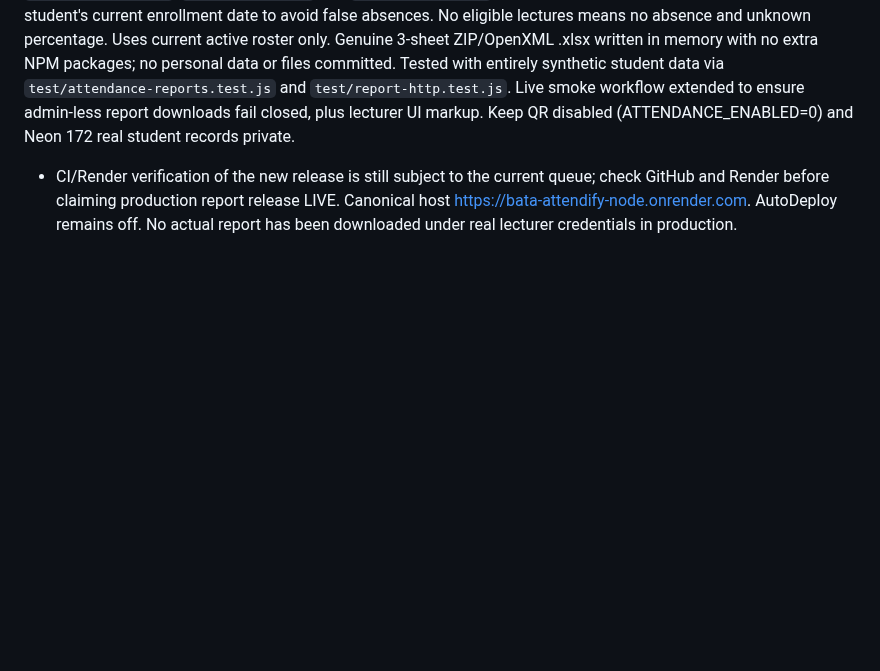
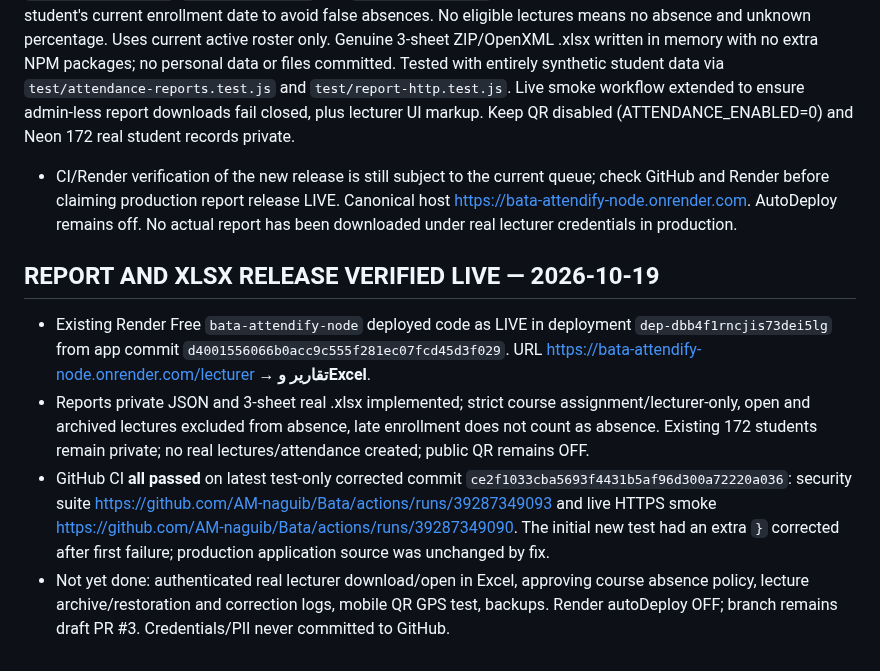
Before and after one commit to AM-naguib/Bata, a Markdown page: docs/MEMORY.md, the part around the change. Rendered like a GitHub page; blank space fills up the shorter version.

Commit message:
docs: confirm successful live reporting release and final green security/HTTPS tests

```diff
--- a/docs/MEMORY.md
+++ b/docs/MEMORY.md
@@ -196,3 +196,10 @@ Owner directly asked assistant to fix Render deployment. Render connector cannot
 ## COURSE REPORTS AND GENUINE XLSX IMPLEMENTED — 2026-10-19
 Owner said continue building remaining Attendify functionality; prioritized reporting before enabling QR. On feature branch `feature/superadmin-accounts-courses` added `lib/attendance-reports.js`, `lib/report-excel.js`, authenticated report + Excel endpoints in `lib/http-app.js`, report tab & filtering/export controls in `public/portal.html`, `public/app-v2.js` and `public/app-v2.css`. Reports use closed unarchived lectures and student's current enrollment date to avoid false absences. No eligible lectures means no absence and unknown percentage. Uses current active roster only. Genuine 3-sheet ZIP/OpenXML .xlsx written in memory with no extra NPM packages; no personal data or files committed. Tested with entirely synthetic student data via `test/attendance-reports.test.js` and `test/report-http.test.js`. Live smoke workflow extended to ensure admin-less report downloads fail closed, plus lecturer UI markup. Keep QR disabled (ATTENDANCE_ENABLED=0) and Neon 172 real student records private.
 - CI/Render verification of the new release is still subject to the current queue; check GitHub and Render before claiming production report release LIVE. Canonical host https://bata-attendify-node.onrender.com. AutoDeploy remains off. No actual report has been downloaded under real lecturer credentials in production.
+
+
+## REPORT AND XLSX RELEASE VERIFIED LIVE — 2026-10-19
+- Existing Render Free `bata-attendify-node` deployed code as LIVE in deployment `dep-dbb4f1rncjis73dei5lg` from app commit `d4001556066b0acc9c555f281ec07fcd45d3f029`. URL https://bata-attendify-node.onrender.com/lecturer → **تقارير وExcel**.
+- Reports private JSON and 3-sheet real .xlsx implemented; strict course assignment/lecturer-only, open and archived lectures excluded from absence, late enrollment does not count as absence. Existing 172 students remain private; no real lectures/attendance created; public QR remains OFF.
+- GitHub CI **all passed** on latest test-only corrected commit `ce2f1033cba5693f4431b5af96d300a72220a036`: security suite https://github.com/AM-naguib/Bata/actions/runs/39287349093 and live HTTPS smoke https://github.com/AM-naguib/Bata/actions/runs/39287349090. The initial new test had an extra `}` corrected after first failure; production application source was unchanged by fix.
+- Not yet done: authenticated real lecturer download/open in Excel, approving course absence policy, lecture archive/restoration and correction logs, mobile QR GPS test, backups. Render autoDeploy OFF; branch remains draft PR #3. Credentials/PII never committed to GitHub.
```
